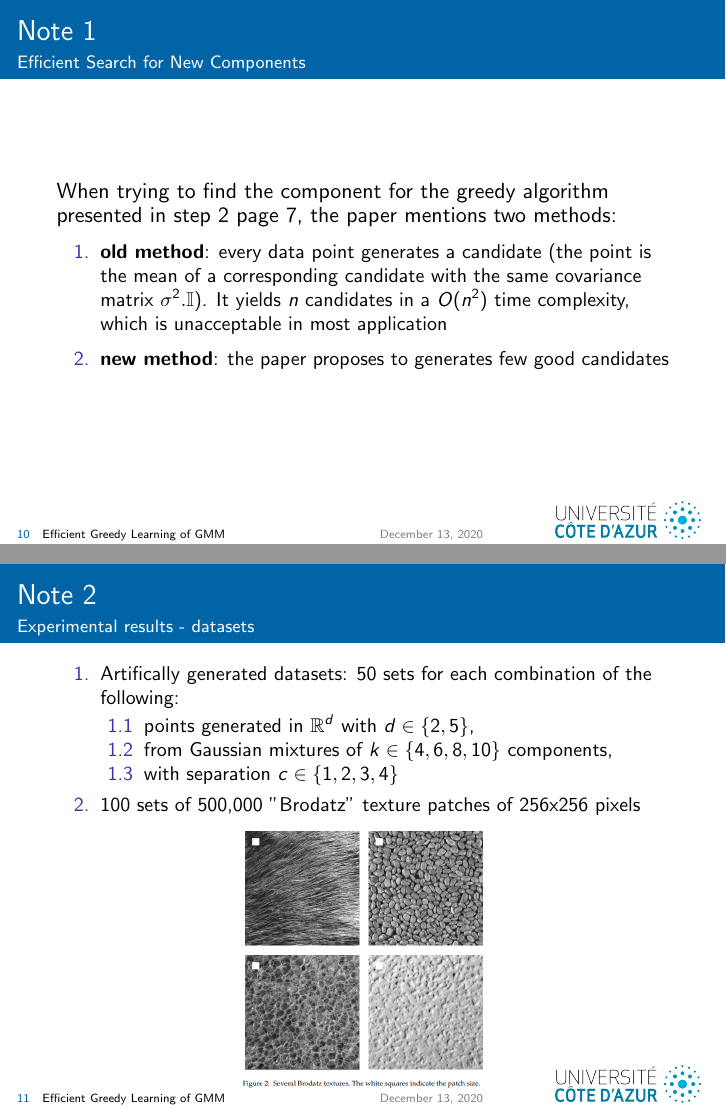
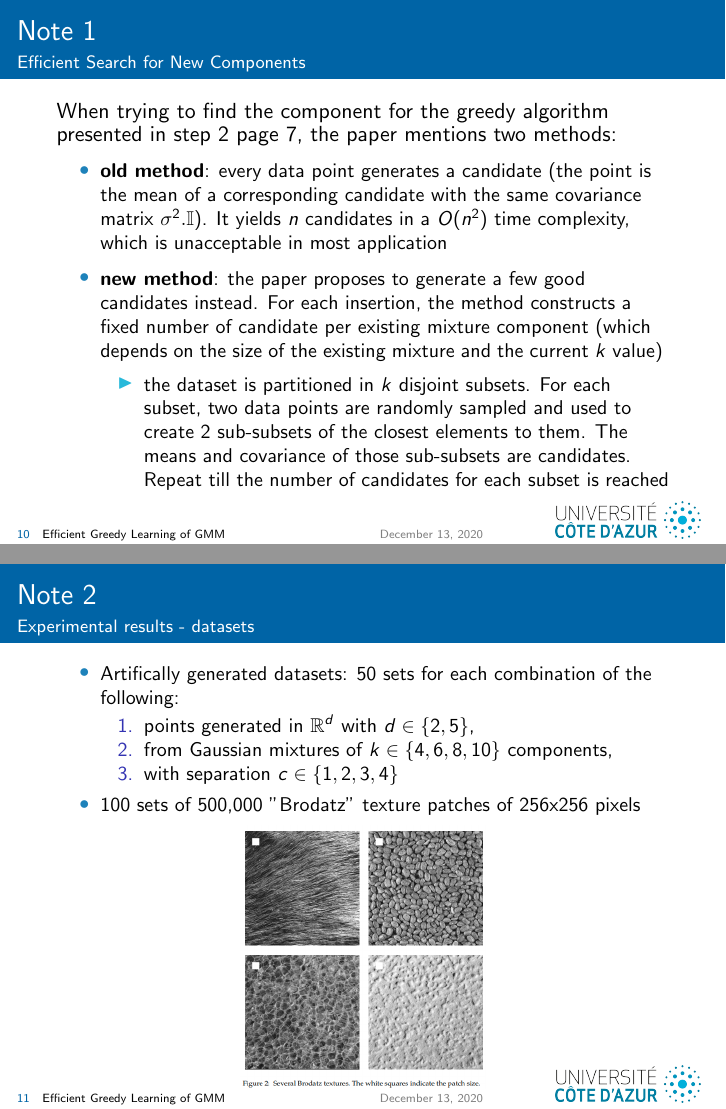
Before and after one commit to LMquentinLR/machine_learning_applications, LaTeX slides (GMM_vs_KMeans/presentation/main.tex): pages 10 and 11 of 12, joined at a grey line. Compiled offline with pdfLaTeX.

Commit message:
presentation

```diff
--- a/GMM_vs_KMeans/presentation/main.tex
+++ b/GMM_vs_KMeans/presentation/main.tex
@@ -250,17 +250,20 @@
 \frametitle{Note 1}
 \framesubtitle{Efficient Search for New Components}
     When trying to find the component for the greedy algorithm presented in step 2 page 7, the paper mentions two methods:
-    \begin{small}\begin{enumerate}
+    \begin{small}\begin{itemize}
       \item \textbf{old method}: every data point generates a candidate (the point is the mean of a corresponding candidate with the same covariance matrix $\sigma^2.\mathbb{I}$). It yields $n$ candidates in a $O(n^2)$ time complexity, which is unacceptable in most application
-      \item \textbf{new method}: the paper proposes to generates few good candidates
-    \end{enumerate}\end{small}
+      \item \textbf{new method}: the paper proposes to generate a few good candidates instead. For each insertion, the method constructs a fixed number of candidate per existing mixture component (which depends on the size of the existing mixture and the current $k$ value)
+      \begin{small}\begin{itemize}
+      \item the dataset is partitioned in $k$ disjoint subsets. For each subset, two data points are randomly sampled and used to create 2 sub-subsets of the closest elements to them. The means and covariance of those sub-subsets are candidates. Repeat till the number of candidates for each subset is reached
+    \end{itemize}\end{small}
+    \end{itemize}\end{small}
 \end{frame}
 
 %Slide
 \begin{frame}
 \frametitle{Note 2}
 \framesubtitle{Experimental results - datasets}
-    \begin{small}\begin{enumerate}
+    \begin{small}\begin{itemize}
       \item Artifically generated datasets: 50 sets for each combination of the following:
       \begin{small}\begin{enumerate}
         \item points generated in $\mathbb{R}^d$ with $d\in\{2,5\}$,
@@ -268,7 +271,7 @@
         \item with separation $c\in\{1,2,3,4\}$
       \end{enumerate}\end{small}
       \item 100 sets of 500,000 "Brodatz" texture patches of 256x256 pixels
-    \end{enumerate}\end{small}
+    \end{itemize}\end{small}
     \centering \includegraphics[width=0.4\linewidth]{imagens/brodatz.png}
 \end{frame}
 
```
